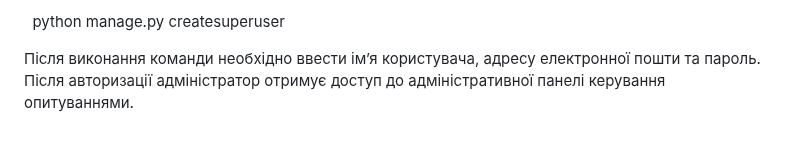
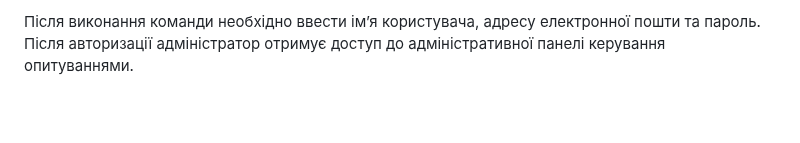
Before and after one commit to ArseniyMuska06/voting-system, a Markdown page: README.md, the part around one of its changes. Drawn GitHub-style; blank space fills up the shorter version.

```diff
--- a/README.md
+++ b/README.md
@@ -125,7 +89,3 @@
 
-
-&nbsp;   python manage.py createsuperuser
-
-
-
-Після виконання команди необхідно ввести ім’я користувача, адресу електронної пошти та пароль. Після авторизації адміністратор отримує доступ до адміністративної панелі керування опитуваннями.
+Після виконання команди необхідно ввести ім’я користувача, адресу електронної пошти та пароль.
+Після авторизації адміністратор отримує доступ до адміністративної панелі керування опитуваннями.
```
Also changed, not shown: other parts of README.md (+59 -95 lines).
